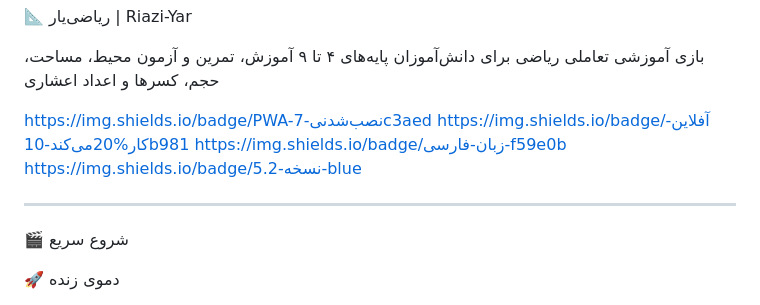
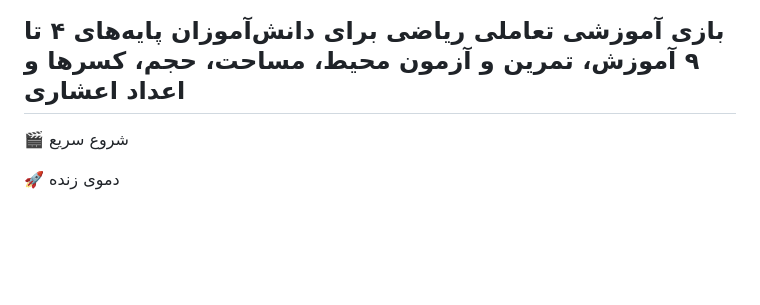
Before and after one commit to maysam261/riazi-yar, a Markdown page: README.md, the part around the change. GitHub-like rendering; blank space fills up the shorter version.

```diff
--- a/README.md
+++ b/README.md
@@ -3,12 +3,6 @@
 
 بازی آموزشی تعاملی ریاضی برای دانش‌آموزان پایه‌های ۴ تا ۹
 آموزش، تمرین و آزمون محیط، مساحت، حجم، کسرها و اعداد اعشاری
-
-https://img.shields.io/badge/PWA-نصب‌شدنی-7c3aed
-https://img.shields.io/badge/آفلاین-کار%20می‌کند-10b981
-https://img.shields.io/badge/زبان-فارسی-f59e0b
-https://img.shields.io/badge/نسخه-5.2-blue
-
 ---
 
 🎬 شروع سریع
```
